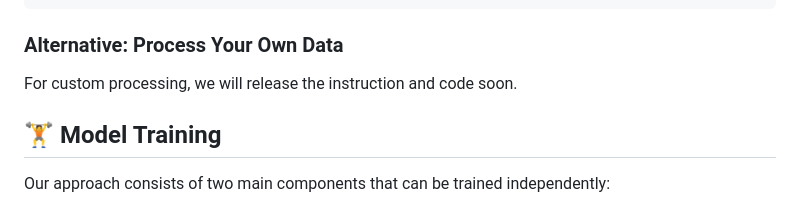
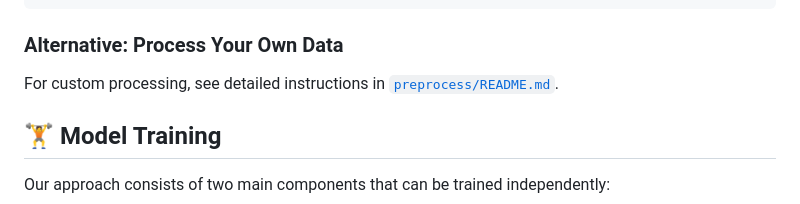
Before and after one commit to 3dlg-hcvc/SemLayoutDiff, a Markdown page: README.md, the part around the change. Rendered like a GitHub page; folded sections open.

```diff
--- a/README.md
+++ b/README.md
@@ -110,8 +110,7 @@ datasets/
 
 ### Alternative: Process Your Own Data
 
-For custom processing, we will release the instruction and code soon.
-
+For custom processing, see detailed instructions in [`preprocess/README.md`](./preprocess/README.md).
 
 
 ## 🏋️ Model Training
```
